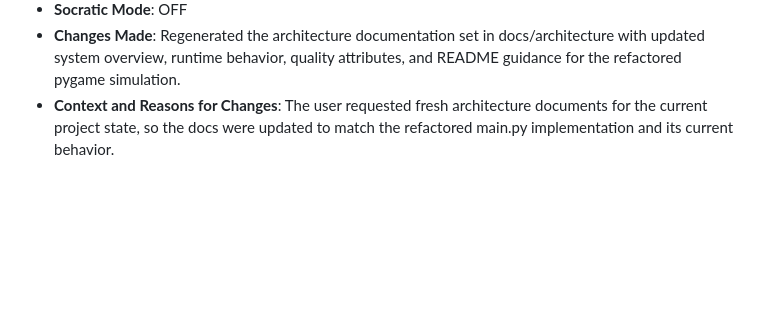
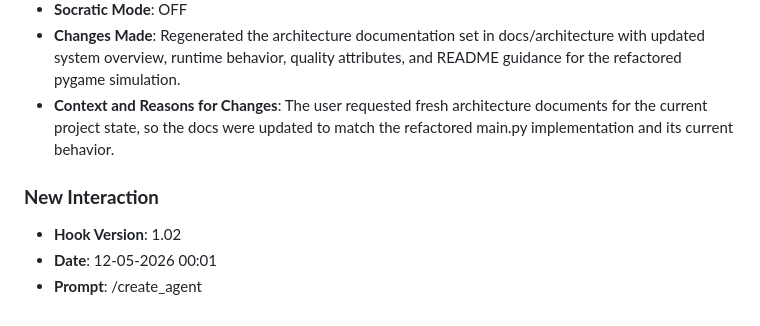
Before and after one commit to victor-oganwo/lab8-pygame, a Markdown page: JOURNAL.md, the part around the change. Drawn GitHub-style; blank space fills up the shorter version.

Commit message:
chore: log prompt [12-05-2026 00:01]

```diff
--- a/JOURNAL.md
+++ b/JOURNAL.md
@@ -344,3 +344,8 @@ You are expected to write files, not just analyze.
 - **Socratic Mode**: OFF
 - **Changes Made**: Regenerated the architecture documentation set in docs/architecture with updated system overview, runtime behavior, quality attributes, and README guidance for the refactored pygame simulation.
 - **Context and Reasons for Changes**: The user requested fresh architecture documents for the current project state, so the docs were updated to match the refactored main.py implementation and its current behavior.
+
+### **New Interaction**
+- **Hook Version**: 1.02
+- **Date**: 12-05-2026 00:01
+- **Prompt**: /create_agent
```
Also changed, not shown: prompts_history.md (+3 -0 lines).
